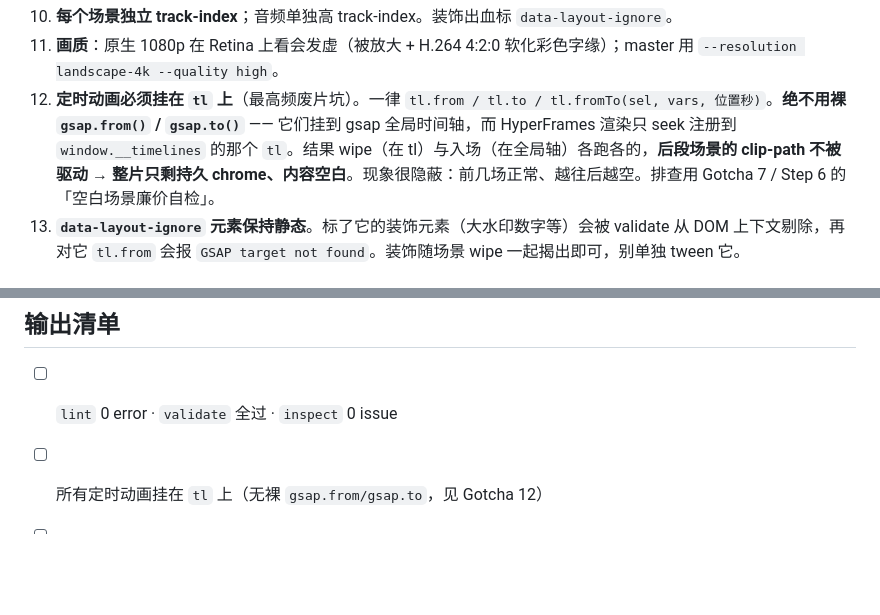
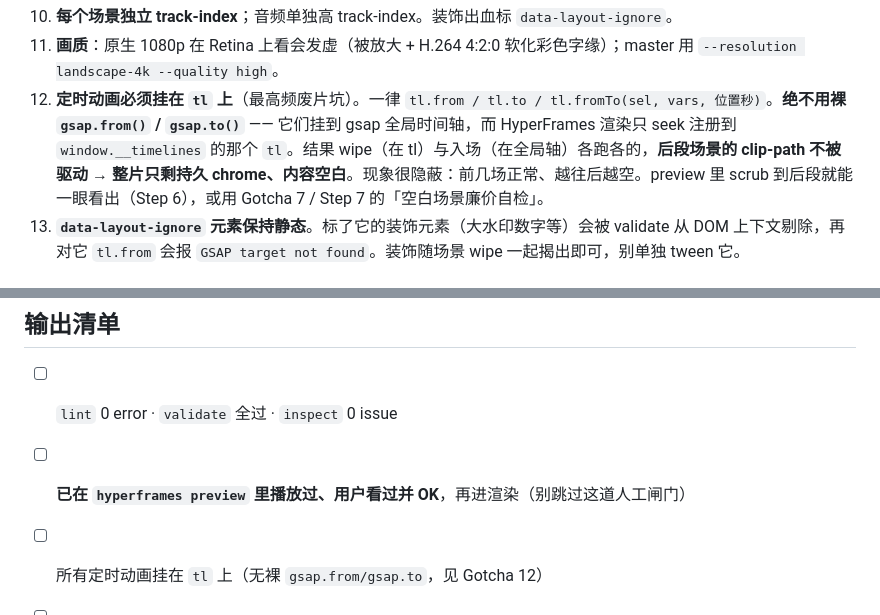
Before and after one commit to sugarforever/boring-video-studio, a Markdown page: producing-video/SKILL.md, 2 parts joined by grey strips. Drawn GitHub-style; blank space fills up the shorter version.

```diff
--- a/producing-video/SKILL.md
+++ b/producing-video/SKILL.md
@@ -153,7 +169,7 @@ npx hyperframes inspect --samples 30   # 版面溢出，带时间戳；场景多
 9. **确定性**。禁止 `Date.now()` / `Math.random()`（破坏可复现渲染）；要随机用种子化 PRNG。
 10. **每个场景独立 track-index**；音频单独高 track-index。装饰出血标 `data-layout-ignore`。
 11. **画质**：原生 1080p 在 Retina 上看会发虚（被放大 + H.264 4:2:0 软化彩色字缘）；master 用 `--resolution landscape-4k --quality high`。
-12. **定时动画必须挂在 `tl` 上**（最高频废片坑）。一律 `tl.from / tl.to / tl.fromTo(sel, vars, 位置秒)`。**绝不用裸 `gsap.from()` / `gsap.to()`** —— 它们挂到 gsap 全局时间轴，而 HyperFrames 渲染只 seek 注册到 `window.__timelines` 的那个 `tl`。结果 wipe（在 tl）与入场（在全局轴）各跑各的，**后段场景的 clip-path 不被驱动 → 整片只剩持久 chrome、内容空白**。现象很隐蔽：前几场正常、越往后越空。排查用 Gotcha 7 / Step 6 的「空白场景廉价自检」。
+12. **定时动画必须挂在 `tl` 上**（最高频废片坑）。一律 `tl.from / tl.to / tl.fromTo(sel, vars, 位置秒)`。**绝不用裸 `gsap.from()` / `gsap.to()`** —— 它们挂到 gsap 全局时间轴，而 HyperFrames 渲染只 seek 注册到 `window.__timelines` 的那个 `tl`。结果 wipe（在 tl）与入场（在全局轴）各跑各的，**后段场景的 clip-path 不被驱动 → 整片只剩持久 chrome、内容空白**。现象很隐蔽：前几场正常、越往后越空。preview 里 scrub 到后段就能一眼看出（Step 6），或用 Gotcha 7 / Step 7 的「空白场景廉价自检」。
 13. **`data-layout-ignore` 元素保持静态**。标了它的装饰元素（大水印数字等）会被 validate 从 DOM 上下文剔除，再对它 `tl.from` 会报 `GSAP target not found`。装饰随场景 wipe 一起揭出即可，别单独 tween 它。
 
 ## SRT → 场景时间轴（配方）
@@ -182,6 +198,7 @@ function wipe(sel, i){ tl.fromTo(sel, {clipPath:"inset(0 100% 0 0)"}, {clipPath:
 ## 输出清单
 
 - [ ] `lint` 0 error · `validate` 全过 · `inspect` 0 issue
+- [ ] **已在 `hyperframes preview` 里播放过、用户看过并 OK**，再进渲染（别跳过这道人工闸门）
 - [ ] 所有定时动画挂在 `tl` 上（无裸 `gsap.from/gsap.to`，见 Gotcha 12）
 - [ ] 抽帧确认每场落在它的 cue 上（尤其数据页/转折页）；跨场景帧大小无异常雷同（无空白场景）
 - [ ] `ffprobe`：video + audio 两轨、时长 = 音频时长（CLI 汇总行时长可能误报）
```
Also changed, not shown: other parts of producing-video/SKILL.md (+19 -3 lines), CHANGELOG.md (+9 -0 lines).
